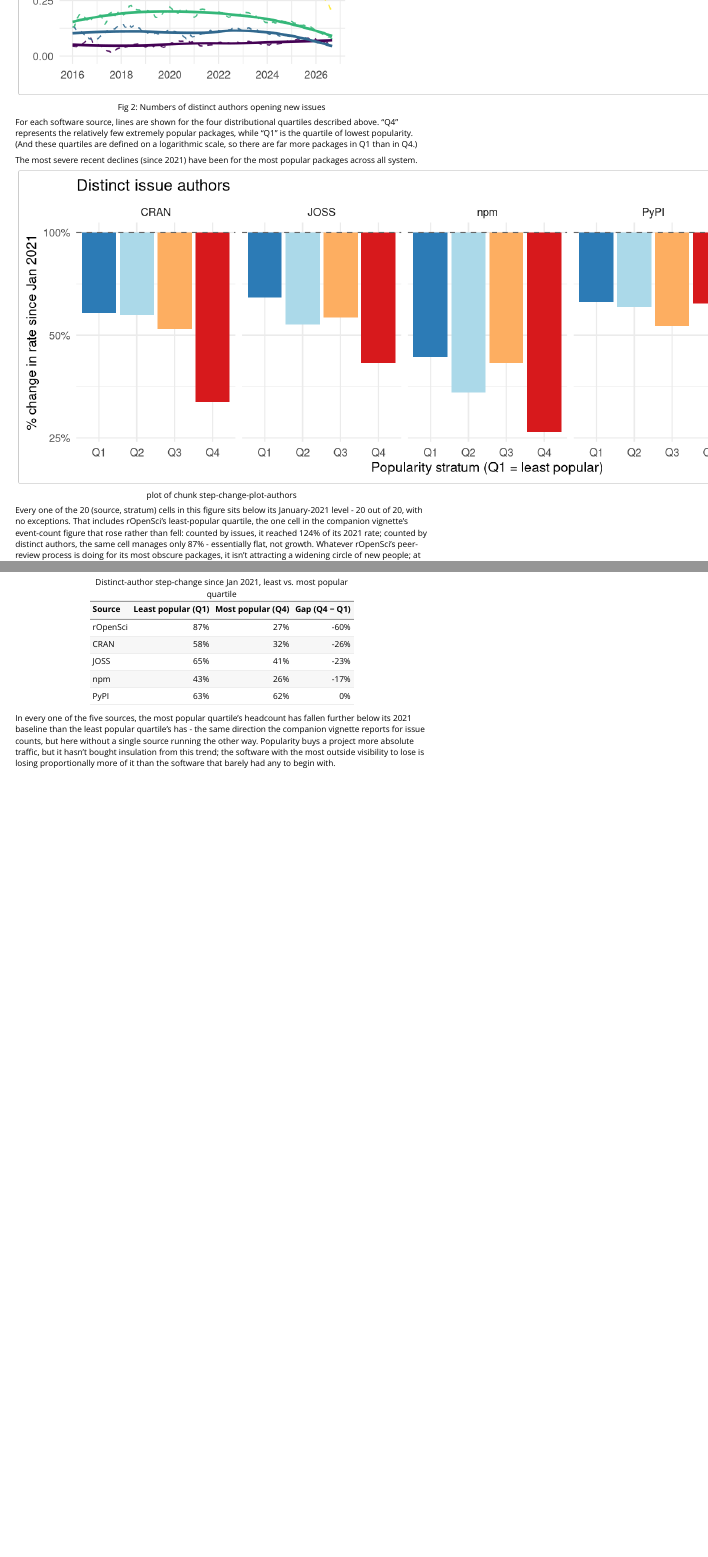
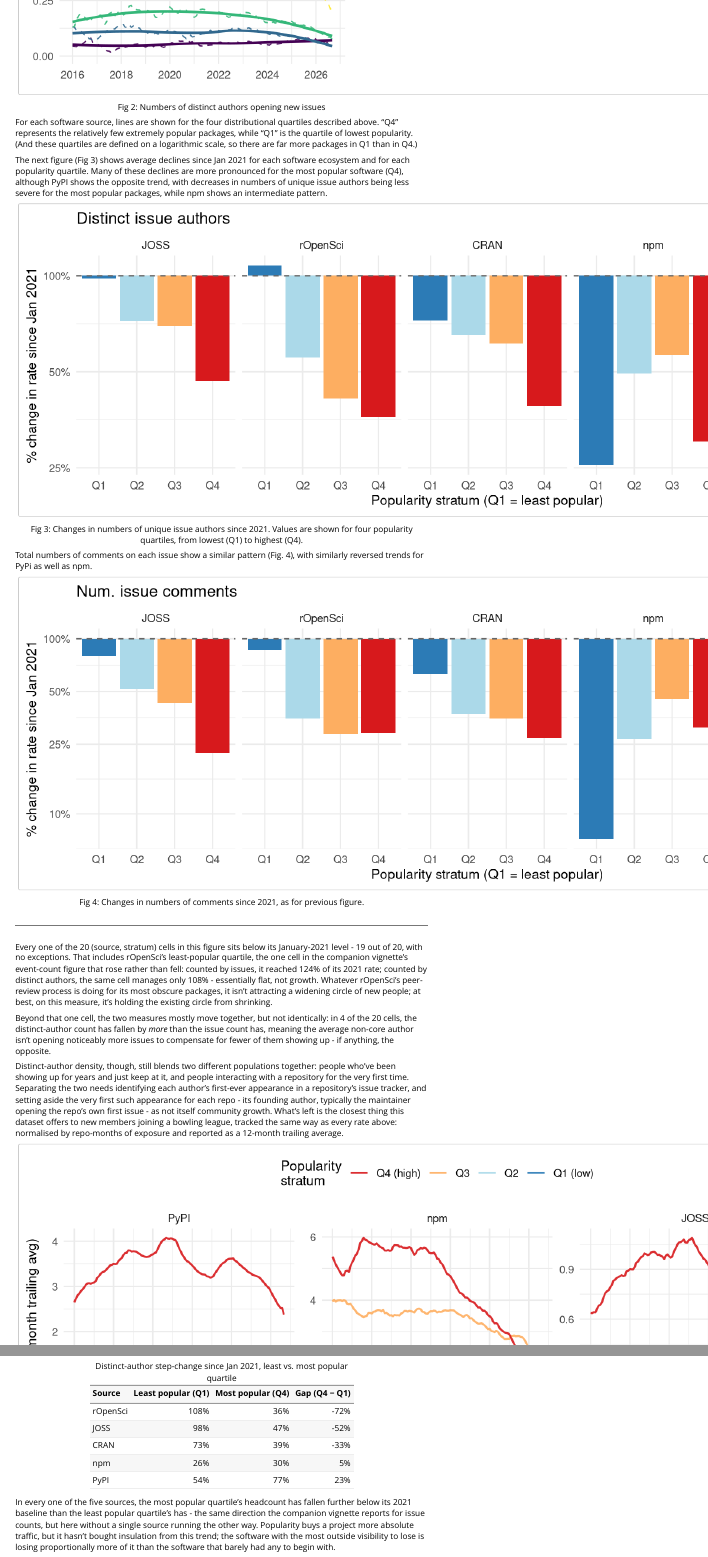
Before and after one commit to mpadge/coding-alone, an R Markdown document (vignettes/coding-alone.Rmd): the page in a window 1100 px wide, from 2700 px down, and a second part further down, joined at a grey line. Rendered offline with R 4.5, knitr and Pandoc, with nearby package versions.

Commit message:
update and interpret step-change decline plots

```diff
--- a/vignettes/coding-alone.Rmd
+++ b/vignettes/coding-alone.Rmd
@@ -197,31 +197,44 @@
 defined on a logarithmic scale, so there are far more packages in Q1 than in
 Q4.)
 
-The most severe recent declines (since 2021) have been for the most popular
-packages across all system.
+The next figure (Fig 3) shows average declines since Jan 2021 for each software
+ecosystem and for each popularity quartile. Many of these declines are more
+pronounced for the most popular software (Q4), although PyPI shows the opposite
+trend, with decreases in numbers of unique issue authors being less severe for
+the most popular packages, while npm shows an intermediate pattern.
 
 
 <div class="figure" style="text-align: center">
-<img src="coding-alone-figures/step-change-plot-authors-1.png" alt="plot of chunk step-change-plot-authors"  />
-<p class="caption">plot of chunk step-change-plot-authors</p>
+<img src="coding-alone-figures/step-change-plot-authors-1.png" alt="Fig 3: Changes in numbers of unique issue authors since 2021. Values are shown for four popularity quartiles, from lowest (Q1) to highest (Q4)."  />
+<p class="caption">Fig 3: Changes in numbers of unique issue authors since 2021. Values are shown for four popularity quartiles, from lowest (Q1) to highest (Q4).</p>
 </div>
+
+Total numbers of comments on each issue show a similar pattern (Fig. 4), with
+similarly reversed trends for PyPi as well as npm.
+
+<div class="figure" style="text-align: center">
+<img src="coding-alone-figures/step-change-plot-commits-1.png" alt="Fig 4: Changes in numbers of comments since 2021, as for previous figure."  />
+<p class="caption">Fig 4: Changes in numbers of comments since 2021, as for previous figure.</p>
+</div>
+
+---
 
 Every one of the 20 (source, stratum) cells in this
 figure sits below its January-2021 level -
-20 out of 20, with no exceptions.
+19 out of 20, with no exceptions.
 That includes rOpenSci's least-popular quartile, the one cell in the
 companion vignette's event-count figure that rose rather than fell:
 counted by issues, it reached
 124%
 of its 2021 rate; counted by distinct authors, the same cell manages only
-87%
+108%
 - essentially flat, not growth. Whatever rOpenSci's peer-review process is
 doing for its most obscure packages, it isn't attracting a widening
 circle of new people; at best, on this measure, it's holding the existing
 circle from shrinking.
 
 Beyond that one cell, the two measures mostly move together, but not
-identically: in 10 of the 20 cells,
+identically: in 4 of the 20 cells,
 the distinct-author count has fallen by *more* than the issue count has,
 meaning the average non-core author isn't opening noticeably more issues
 to compensate for fewer of them showing up - if anything, the opposite.
@@ -394,11 +407,11 @@
 
 |Source   | Least popular (Q1)| Most popular (Q4)| Gap (Q4 − Q1)|
 |:--------|------------------:|-----------------:|-------------:|
-|rOpenSci |                87%|               27%|          -60%|
-|CRAN     |                58%|               32%|          -26%|
-|JOSS     |                65%|               41%|          -23%|
-|npm      |                43%|               26%|          -17%|
-|PyPI     |                63%|               62%|            0%|
+|rOpenSci |               108%|               36%|          -72%|
+|JOSS     |                98%|               47%|          -52%|
+|CRAN     |                73%|               39%|          -33%|
+|npm      |                26%|               30%|            5%|
+|PyPI     |                54%|               77%|           23%|
 
 In every one of the five sources, the most popular quartile's headcount
 has fallen further below its 2021 baseline than the least popular
```
Also changed, not shown: R/plots.R (+8 -1 lines), vignettes/coding-alone-figures/commit-rate-plot-1.png, vignettes/coding-alone-figures/step-change-plot-authors-1.png, vignettes/coding-alone-figures/step-change-plot-commits-1.png (added), vignettes/coding-alone.Rmd (16 more changed lines), 2 other files.
